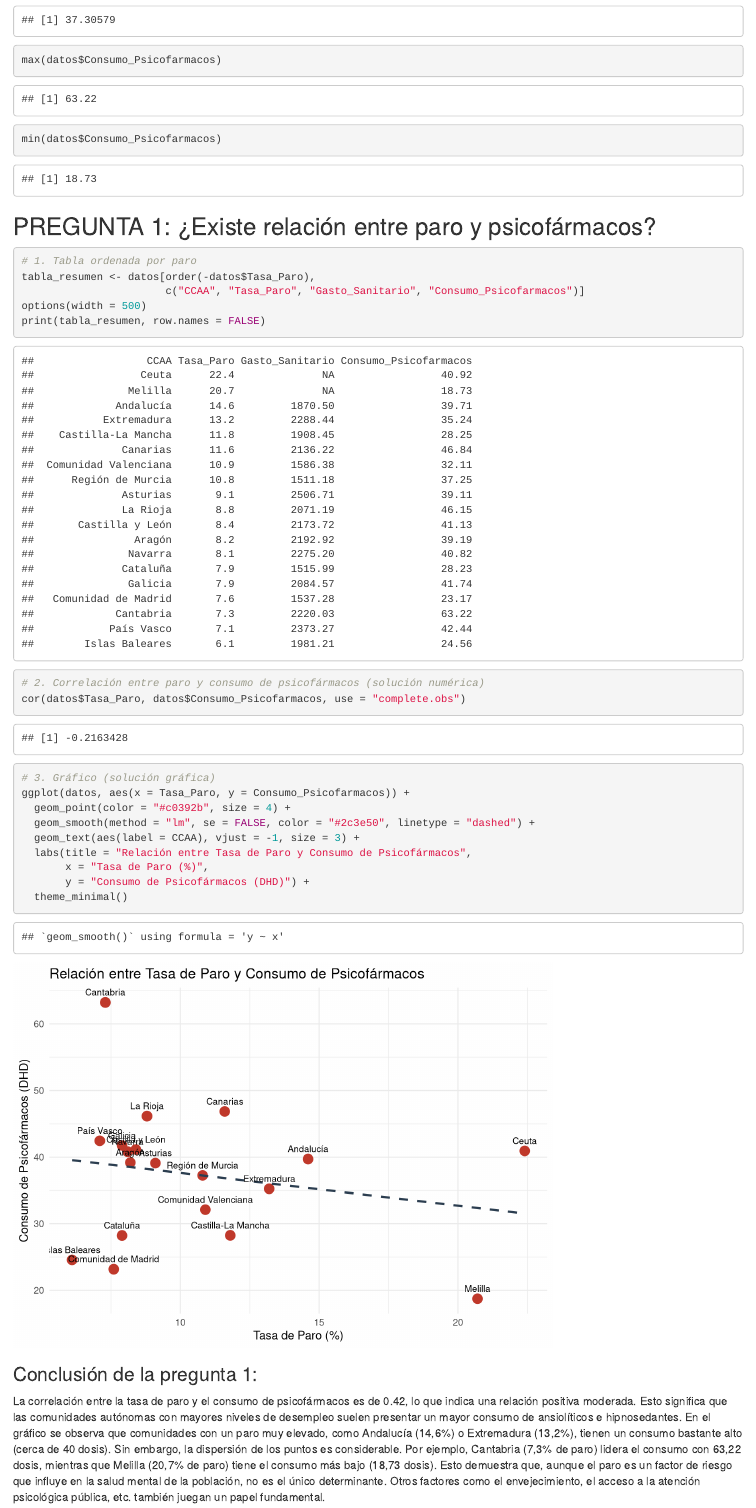
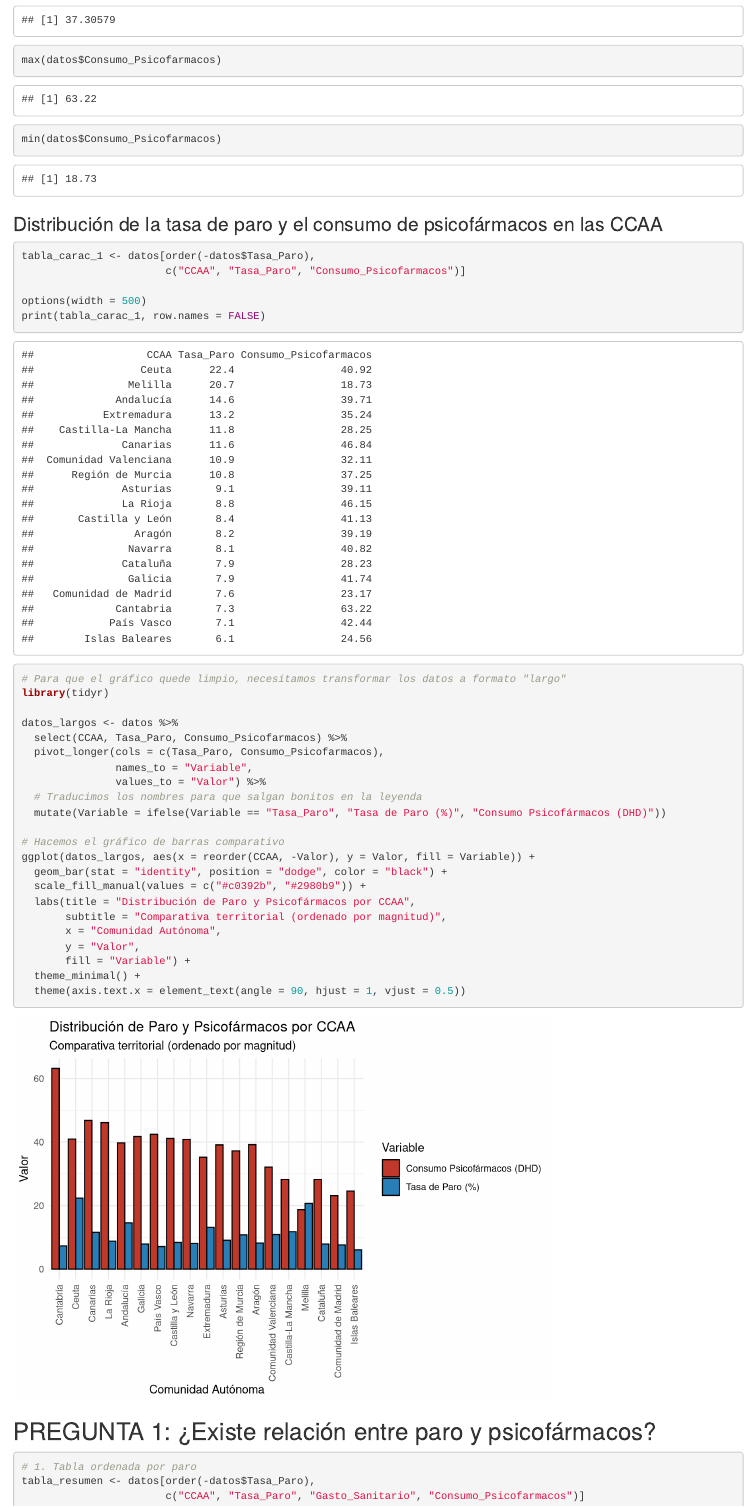
Before and after one commit to elena15diez/Desempleo_consumo_de_psicofarmacos_y_gasto_sanitario_publico, an R Markdown document (Relación entre desempleo, consumo de psicofármacos y gasto sanitario público.Rmd): the page in a window 1100 px wide, from 2160 px down. Rendered offline with R 4.5, knitr and Pandoc, with nearby package versions; common packages that the code uses without loading them are loaded.

Commit message:
Primera pregunta de caracterización

````diff
--- a/Relación entre desempleo, consumo de psicofármacos y gasto sanitario público.Rmd
+++ b/Relación entre desempleo, consumo de psicofármacos y gasto sanitario público.Rmd
@@ -82,6 +82,39 @@ max(datos$Consumo_Psicofarmacos)
 min(datos$Consumo_Psicofarmacos)
 ```
 
+### Distribución de la tasa de paro y el consumo de psicofármacos en las CCAA
+```{r}
+tabla_carac_1 <- datos[order(-datos$Tasa_Paro),
+                       c("CCAA", "Tasa_Paro", "Consumo_Psicofarmacos")]
+
+options(width = 500)
+print(tabla_carac_1, row.names = FALSE)
+```
+
+```{r}
+# Para que el gráfico quede limpio, necesitamos transformar los datos a formato "largo"
+library(tidyr)
+
+datos_largos <- datos %>%
+  select(CCAA, Tasa_Paro, Consumo_Psicofarmacos) %>%
+  pivot_longer(cols = c(Tasa_Paro, Consumo_Psicofarmacos),
+               names_to = "Variable",
+               values_to = "Valor") %>%
+  # Traducimos los nombres para que salgan bonitos en la leyenda
+  mutate(Variable = ifelse(Variable == "Tasa_Paro", "Tasa de Paro (%)", "Consumo Psicofármacos (DHD)"))
+
+# Hacemos el gráfico de barras comparativo
+ggplot(datos_largos, aes(x = reorder(CCAA, -Valor), y = Valor, fill = Variable)) +
+  geom_bar(stat = "identity", position = "dodge", color = "black") +
+  scale_fill_manual(values = c("#c0392b", "#2980b9")) +
+  labs(title = "Distribución de Paro y Psicofármacos por CCAA",
+       subtitle = "Comparativa territorial (ordenado por magnitud)",
+       x = "Comunidad Autónoma",
+       y = "Valor",
+       fill = "Variable") +
+  theme_minimal() +
+  theme(axis.text.x = element_text(angle = 90, hjust = 1, vjust = 0.5))
+```
 
 ## PREGUNTA 1: ¿Existe relación entre paro y psicofármacos?
 
````
